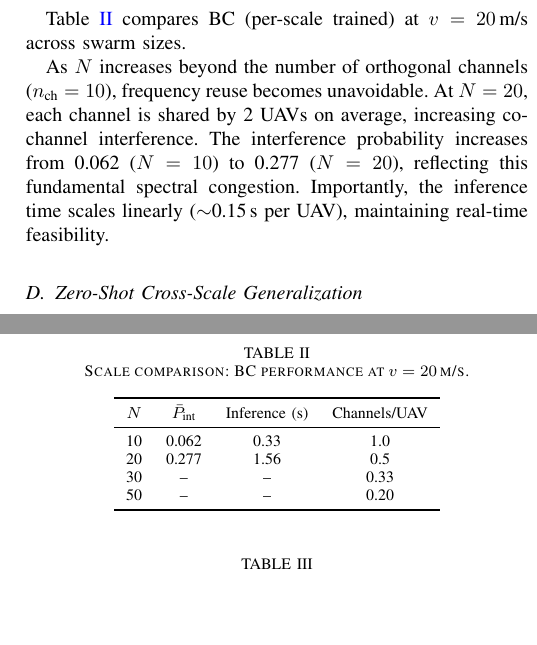
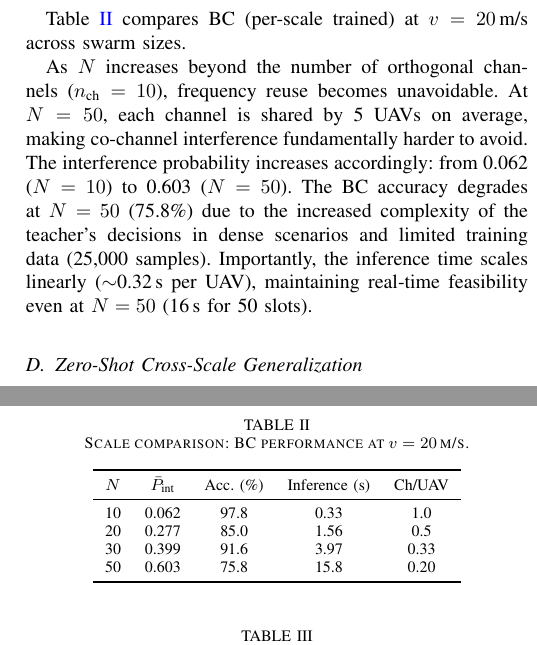
Before and after one commit to WilliamMoon/large_freq_plan, a LaTeX paper (paper/paper_v2.tex): two parts of the columns of pages 4 and 5 of 6, joined at a grey line, cut so that both start at the same text, the shorter picture padded with empty space. Compiled offline with pdfLaTeX.

Commit message:
update: 论文补充N=30/50实验结果
完整规模扩展数据:
  N=10: P_int=0.062, acc=97.8%, 0.33s
  N=20: P_int=0.277, acc=85.0%, 1.56s
  N=30: P_int=0.399, acc=91.6%, 3.97s
  N=50: P_int=0.603, acc=75.8%, 15.8s

趋势: 信道竞争加剧(UAV/信道比增大)导致P_int上升
推理时间线性增长(0.32s/UAV),保持实时性

```diff
--- a/paper/paper_v2.tex
+++ b/paper/paper_v2.tex
@@ -275,19 +275,19 @@ Table~\ref{tab:scale} compares BC (per-scale trained) at $v=20$\,m/s across swar
 \caption{Scale comparison: BC performance at $v=20$\,m/s.}
 \label{tab:scale}
 \centering
-\begin{tabular}{cccc}
+\begin{tabular}{ccccc}
 \toprule
-$N$ & $\bar{P}_{\text{int}}$ & Inference (s) & Channels/UAV \\
+$N$ & $\bar{P}_{\text{int}}$ & Acc.\ (\%) & Inference (s) & Ch/UAV \\
 \midrule
-10 & 0.062 & 0.33 & 1.0 \\
-20 & 0.277 & 1.56 & 0.5 \\
-30 & -- & -- & 0.33 \\
-50 & -- & -- & 0.20 \\
+10 & 0.062 & 97.8 & 0.33 & 1.0 \\
+20 & 0.277 & 85.0 & 1.56 & 0.5 \\
+30 & 0.399 & 91.6 & 3.97 & 0.33 \\
+50 & 0.603 & 75.8 & 15.8 & 0.20 \\
 \bottomrule
 \end{tabular}
 \end{table}
 
-As $N$ increases beyond the number of orthogonal channels ($n_{\text{ch}}=10$), frequency reuse becomes unavoidable. At $N=20$, each channel is shared by 2 UAVs on average, increasing co-channel interference. The interference probability increases from 0.062 ($N=10$) to 0.277 ($N=20$), reflecting this fundamental spectral congestion. Importantly, the inference time scales linearly ($\sim$0.15\,s per UAV), maintaining real-time feasibility.
+As $N$ increases beyond the number of orthogonal channels ($n_{\text{ch}}=10$), frequency reuse becomes unavoidable. At $N=50$, each channel is shared by 5 UAVs on average, making co-channel interference fundamentally harder to avoid. The interference probability increases accordingly: from 0.062 ($N=10$) to 0.603 ($N=50$). The BC accuracy degrades at $N=50$ (75.8\%) due to the increased complexity of the teacher's decisions in dense scenarios and limited training data (25,000 samples). Importantly, the inference time scales linearly ($\sim$0.32\,s per UAV), maintaining real-time feasibility even at $N=50$ (16\,s for 50 slots).
 
 \subsection{Zero-Shot Cross-Scale Generalization}
 
```
